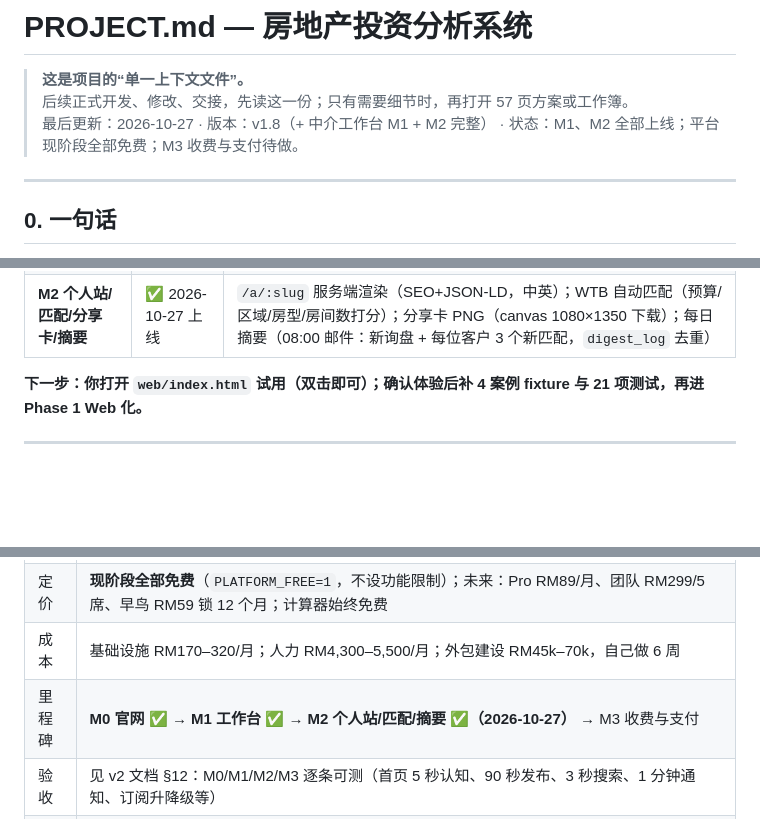
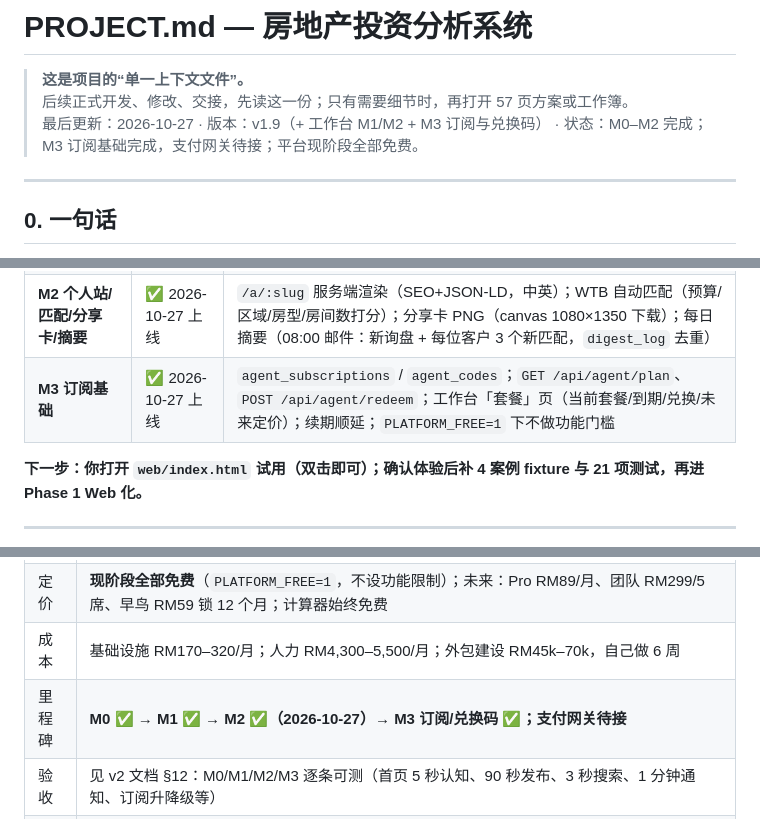
Before and after one commit to jamesyew1314/Property-Investment-calculator, a Markdown page: PROJECT.md, 3 parts joined by grey strips. Rendered like a GitHub page; blank space fills up the shorter version.

```diff
--- a/PROJECT.md
+++ b/PROJECT.md
@@ -2,7 +2,7 @@
 
 > **这是项目的“单一上下文文件”。**
 > 后续正式开发、修改、交接，先读这一份；只有需要细节时，再打开 57 页方案或工作簿。
-> 最后更新：2026-10-27 · 版本：v1.8（+ 中介工作台 M1 + M2 完整） · 状态：M1、M2 全部上线；平台现阶段全部免费；M3 收费与支付待做。
+> 最后更新：2026-10-27 · 版本：v1.9（+ 工作台 M1/M2 + M3 订阅与兑换码） · 状态：M0–M2 完成；M3 订阅基础完成，支付网关待接；平台现阶段全部免费。
 
 ---
 
@@ -31,6 +31,7 @@ v1 **不做投资人分账、不做电子签、不做 App**：先出 Web 快速
 | **平台全免费开放** | ✅ 2026-10-27 上线 | `PLATFORM_FREE=1`（缺省免费）：定价页/加入页/首页改「全部免费」，Pool 档免费期隐藏，未来价格保留；收费与支付后置 |
 | **中介工作台 M1** | ✅ 2026-10-27 上线 | `/agent/`：自助注册/登录/邮箱验证、我的房源（新增/编辑/删除/公开官网开关）、中心池（全马筛选+申请带看）、我的客户、询盘收件箱、个人资料；`/api/agent/*` ~20 个端点；`agent_sessions`/`agent_tokens`/`pool_inquiries`；客户与房源按 `tenant_id` 隔离 |
 | **M2 个人站/匹配/分享卡/摘要** | ✅ 2026-10-27 上线 | `/a/:slug` 服务端渲染（SEO+JSON-LD，中英）；WTB 自动匹配（预算/区域/房型/房间数打分）；分享卡 PNG（canvas 1080×1350 下载）；每日摘要（08:00 邮件：新询盘 + 每位客户 3 个新匹配，`digest_log` 去重） |
+| **M3 订阅基础** | ✅ 2026-10-27 上线 | `agent_subscriptions` / `agent_codes`；`GET /api/agent/plan`、`POST /api/agent/redeem`；工作台「套餐」页（当前套餐/到期/兑换/未来定价）；续期顺延；`PLATFORM_FREE=1` 下不做功能门槛 |
 
 **下一步：你打开 `web/index.html` 试用（双击即可）；确认体验后补 4 案例 fixture 与 21 项测试，再进 Phase 1 Web 化。**
 
@@ -594,6 +596,6 @@ RPGT_y = 30%（≤3 年）/ 20%（第 4 年）/ 15%（第 5 年）/ 0%（6 年+
 | 官网 | **已上线（全马）**：`/` 平台首页（16 州 / 110 区）、`/properties`、`/agents`、`/join`、`/pricing`、`/about`；个人站 `/a/:slug` 与工作台 `/app` 待 M1/M2 |
 | 定价 | **现阶段全部免费**（`PLATFORM_FREE=1`，不设功能限制）；未来：Pro RM89/月、团队 RM299/5 席、早鸟 RM59 锁 12 个月；计算器始终免费 |
 | 成本 | 基础设施 RM170–320/月；人力 RM4,300–5,500/月；外包建设 RM45k–70k，自己做 6 周 |
-| 里程碑 | **M0 官网 ✅ → M1 工作台 ✅ → M2 个人站/匹配/摘要 ✅（2026-10-27）** → M3 收费与支付 |
+| 里程碑 | **M0 ✅ → M1 ✅ → M2 ✅（2026-10-27）→ M3 订阅/兑换码 ✅；支付网关待接** |
 | 验收 | 见 v2 文档 §12：M0/M1/M2/M3 逐条可测（首页 5 秒认知、90 秒发布、3 秒搜索、1 分钟通知、订阅升降级等） |
 | 待拍板 | ① 早鸟 80→300 ② 马来语（建议 M2） ③ 城市合伙人 ④ 三波开城 ⑤ 州 SEO 页（M1） |
```
Also changed, not shown: other parts of PROJECT.md (+1 -0 lines), docs/平台说明_工作台.md (+16 -1 lines), docs/img/agent-plan.png (added), 3 other files.
